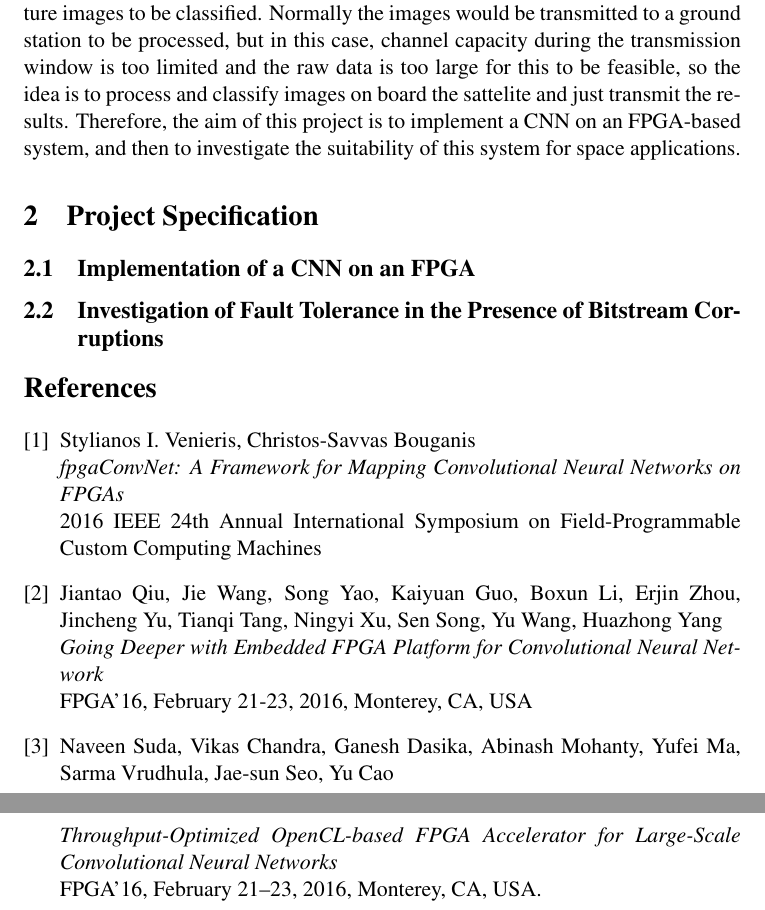
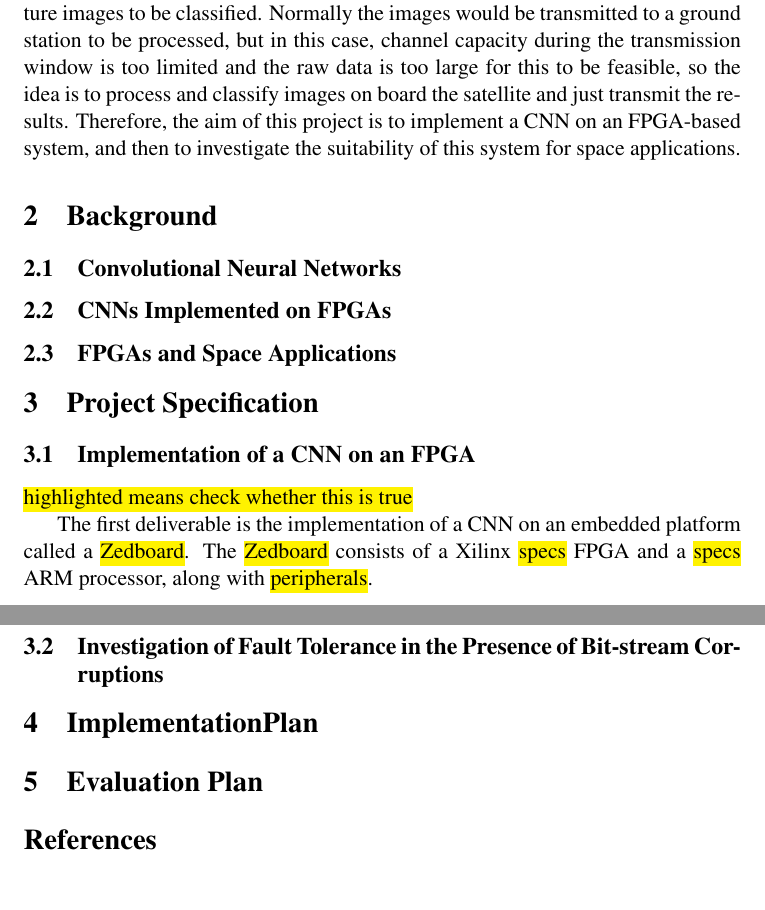
Before and after one commit to JHertz5/FYP, a LaTeX document (interimReport/interimReport.tex): two parts of pages 2 and 3 of 3, joined at a grey line, cut so that both start at the same text. Compiled offline with pdfLaTeX.

Commit message:
Continued report writing

```diff
--- a/interimReport/interimReport.tex
+++ b/interimReport/interimReport.tex
@@ -65,7 +65,19 @@ Second Marker: & \textbf{\secondmarker} \\
 
 Convolutional Neural Networks (CNNs) are a powerful Deep Learning tool that can be used to solve extremely complex computational problems. In particular, they have gained popularity in computer vision and image classification applications, performing with very high accuracy. However, CNNs are extremely computationally heavy. As a result, implementing them on embedded systems, which typically have very limited resources, presents many challenges. A promising solution to this problem is the use of an FPGA, which provide a very high computational power with low power usage.
 
-Consider a miniature research satellite (a CubeSat), that uses a camera to capture images to be classified. Normally the images would be transmitted to a ground station to be processed, but in this case, channel capacity during the transmission window is too limited and the raw data is too large for this to be feasible, so the idea is to process and classify images on board the sattelite and just transmit the results. Therefore, the aim of this project is to implement a CNN on an FPGA-based system, and then to investigate the suitability of this system for space applications.
+Consider a miniature research satellite (a CubeSat), that uses a camera to capture images to be classified. Normally the images would be transmitted to a ground station to be processed, but in this case, channel capacity during the transmission window is too limited and the raw data is too large for this to be feasible, so the idea is to process and classify images on board the satellite and just transmit the results. Therefore, the aim of this project is to implement a CNN on an FPGA-based system, and then to investigate the suitability of this system for space applications.
+
+\section{Background}
+\label{sec:Background}
+
+\subsection{Convolutional Neural Networks}
+\label{sec:ConvolutionalNeuralNetworks}
+
+\subsection{CNNs Implemented on FPGAs}
+\label{sec:CNNsImplementedOnFPGAs}
+
+\subsection{FPGAs and Space Applications}
+\label{sec:FPGAsAndSpaceApplications}
 
 \section{Project Specification}
 \label{sec:ProjectSpecification}
@@ -73,30 +85,19 @@ Consider a miniature research satellite (a CubeSat), that uses a camera to captu
 \subsection{Implementation of a CNN on an FPGA}
 \label{sec:ImplementationOfACNNOnAnFPGA}
 
+\hl{highlighted means check whether this is true}
 
+The first deliverable is the implementation of a CNN on an embedded platform called a \hl{Zedboard}. The \hl{Zedboard} consists of a Xilinx \hl{specs} FPGA and a \hl{specs} ARM processor, along with \hl{peripherals}.
 
-\subsection{Investigation of Fault Tolerance in the Presence of Bitstream Corruptions}
+\subsection{Investigation of Fault Tolerance in the Presence of Bit-stream Corruptions}
 \label{sec:InvestigationOfFaultToleranceInThePresenceOfBitstreamCorruptions}
+
+\section{ImplementationPlan}
+\label{sec:ImplementationPlan}
+
+\section{Evaluation Plan}
+\label{sec:EvaluationPlan}
 
 
 
 
-
-
-
-\begin{thebibliography}{9}
-
-\bibitem{fpgaConvNet}
-Stylianos I. Venieris, Christos-Savvas Bouganis\\
-\textit{fpgaConvNet: A Framework for Mapping Convolutional Neural Networks on FPGAs}\\
-2016 IEEE 24th Annual International Symposium on Field-Programmable Custom Computing Machines
-
-\bibitem{embeddedFpgaCnn}
-Jiantao Qiu, Jie Wang, Song Yao, Kaiyuan Guo, Boxun Li, Erjin Zhou, Jincheng Yu, Tianqi Tang, Ningyi Xu, Sen Song, Yu Wang, Huazhong Yang\\
-\textit{Going Deeper with Embedded FPGA Platform for Convolutional Neural Network}\\
-FPGA’16, February 21-23, 2016, Monterey, CA, USA
-
-\bibitem{fpgaCnnAccelerator}
-Naveen Suda, Vikas Chandra, Ganesh Dasika, Abinash Mohanty, Yufei Ma, Sarma Vrudhula, Jae-sun Seo, Yu Cao\\
-\textit{Throughput-Optimized OpenCL-based FPGA Accelerator for Large-Scale Convolutional Neural Networks}\\
-FPGA’16, February 21–23, 2016, Monterey, CA, USA.
```
Also changed, not shown: interimReport/interimReport.tex (6 more changed lines).
